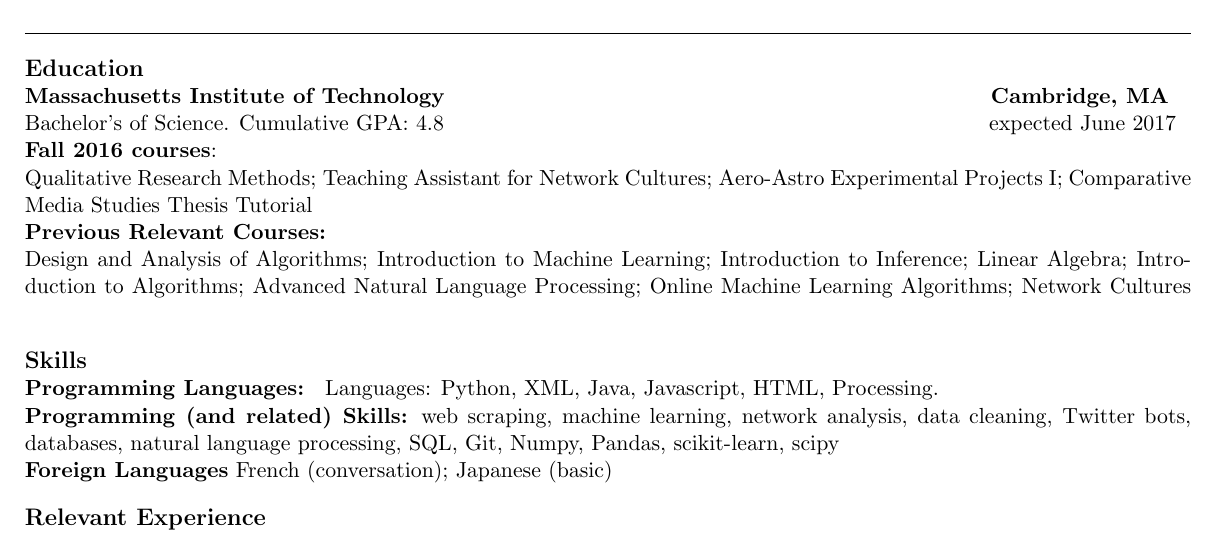
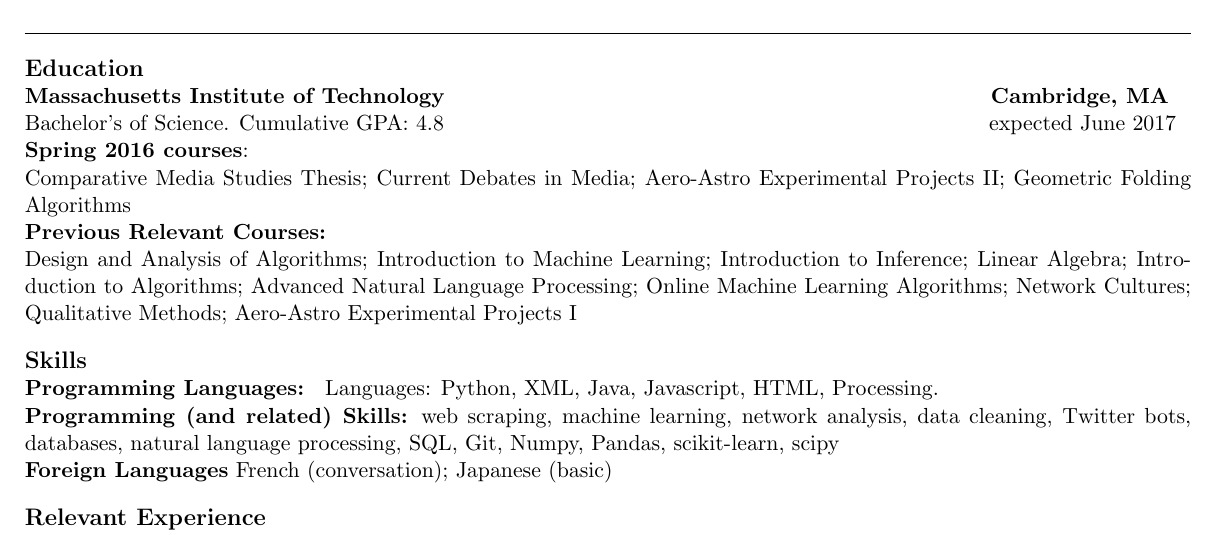
Before and after one commit to asmithh-old/wobsit, a LaTeX CV (AlyssaSmithResume.tex): part of the page, cut so that both start at the same text. Compiled offline with pdfLaTeX.

Commit message:
revised resume

```diff
--- a/AlyssaSmithResume.tex
+++ b/AlyssaSmithResume.tex
@@ -25,12 +25,12 @@
 \newline
 \noindent{ Bachelor's of Science. Cumulative GPA: 4.8 \hskip 270pt expected June 2017
 \newline
-\noindent {\bf Fall 2016 courses}:
-\newline Qualitative Research Methods; Teaching Assistant for Network Cultures; Aero-Astro Experimental Projects I; Comparative Media Studies Thesis Tutorial
+\noindent {\bf Spring 2016 courses}:
+\newline Comparative Media Studies Thesis; Current Debates in Media; Aero-Astro Experimental Projects II; Geometric Folding Algorithms
 \newline
 \noindent{\bf Previous Relevant Courses:}
 \newline
-Design and Analysis of Algorithms; Introduction to Machine Learning; Introduction to Inference; Linear Algebra; Introduction to Algorithms; Advanced Natural Language Processing; Online Machine Learning Algorithms; Network Cultures
+Design and Analysis of Algorithms; Introduction to Machine Learning; Introduction to Inference; Linear Algebra; Introduction to Algorithms; Advanced Natural Language Processing; Online Machine Learning Algorithms; Network Cultures; Qualitative Methods; Aero-Astro Experimental Projects I
 \smallskip
 
 \noindent{\large \bf Skills}
```
Also changed, not shown: AlyssaSmithResume.pdf.
